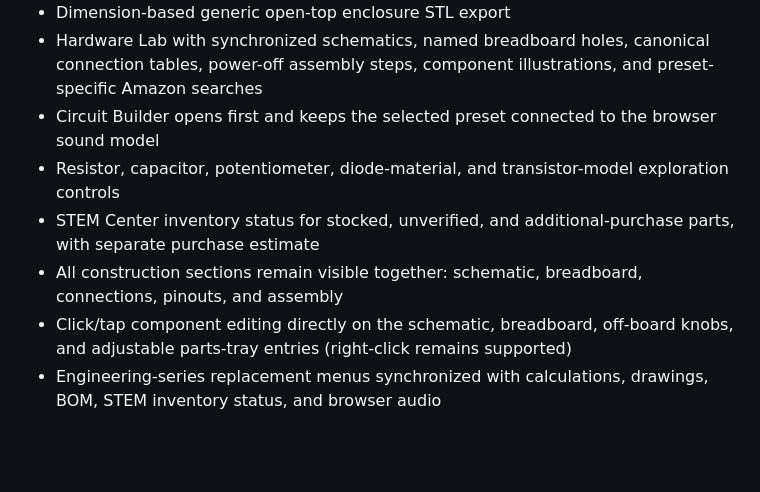
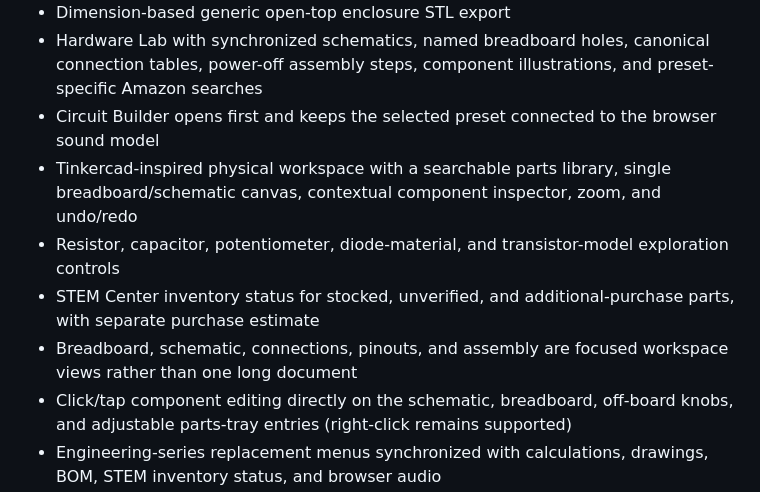
Before and after one commit to patricio-jijon/ircuit-bending-sound-designer, a Markdown page: README.md, the part around the change. GitHub-like rendering; blank space fills up the shorter version.

Commit message:
Document physical workspace redesign

```diff
--- a/README.md
+++ b/README.md
@@ -34,9 +34,10 @@ GitHub will provide the public URL after deployment completes.
 - Dimension-based generic open-top enclosure STL export
 - Hardware Lab with synchronized schematics, named breadboard holes, canonical connection tables, power-off assembly steps, component illustrations, and preset-specific Amazon searches
 - Circuit Builder opens first and keeps the selected preset connected to the browser sound model
+- Tinkercad-inspired physical workspace with a searchable parts library, single breadboard/schematic canvas, contextual component inspector, zoom, and undo/redo
 - Resistor, capacitor, potentiometer, diode-material, and transistor-model exploration controls
 - STEM Center inventory status for stocked, unverified, and additional-purchase parts, with separate purchase estimate
-- All construction sections remain visible together: schematic, breadboard, connections, pinouts, and assembly
+- Breadboard, schematic, connections, pinouts, and assembly are focused workspace views rather than one long document
 - Click/tap component editing directly on the schematic, breadboard, off-board knobs, and adjustable parts-tray entries (right-click remains supported)
 - Engineering-series replacement menus synchronized with calculations, drawings, BOM, STEM inventory status, and browser audio
 - Visible off-board potentiometer controls; P1 and P2 independently set the two physical NE555 timing networks
```
